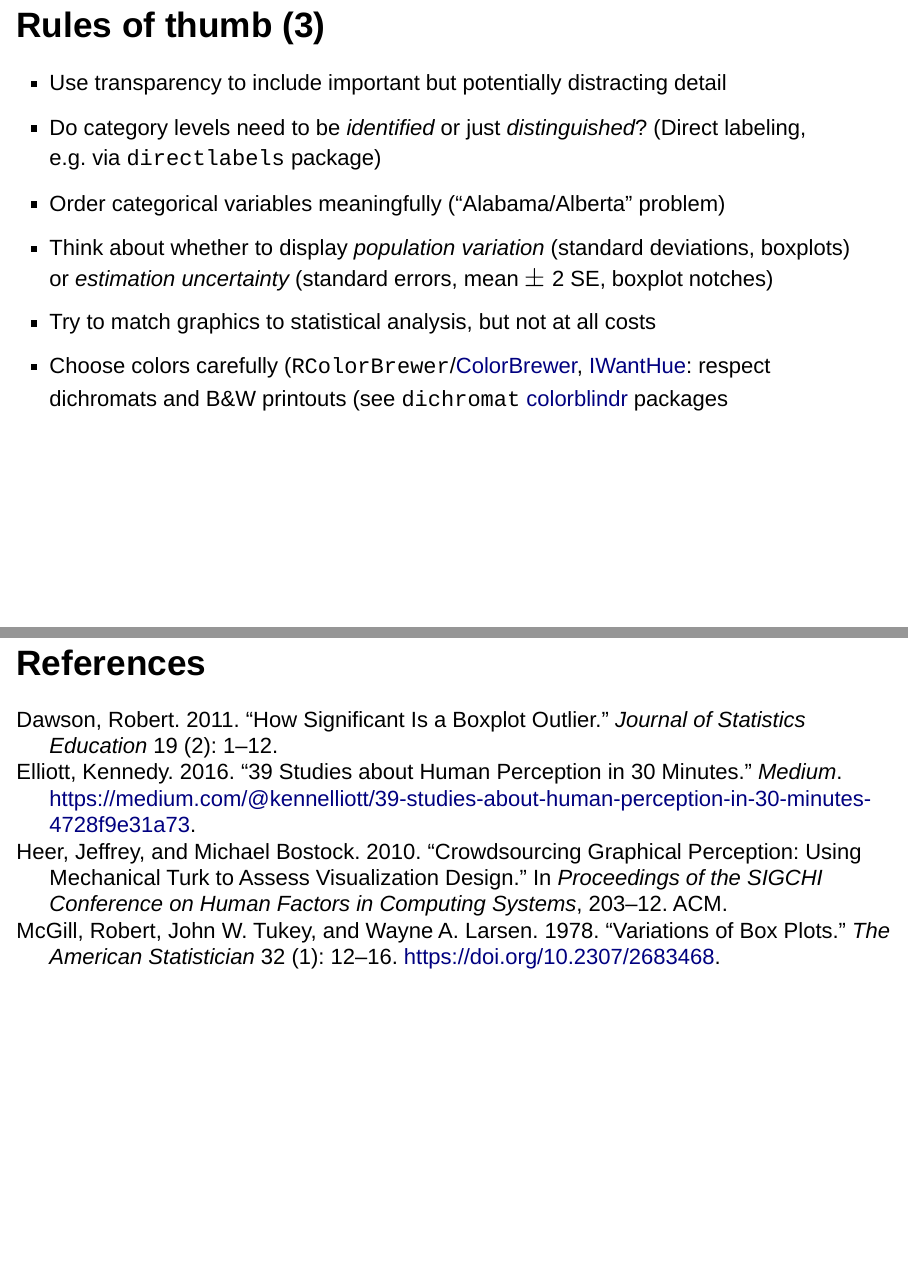
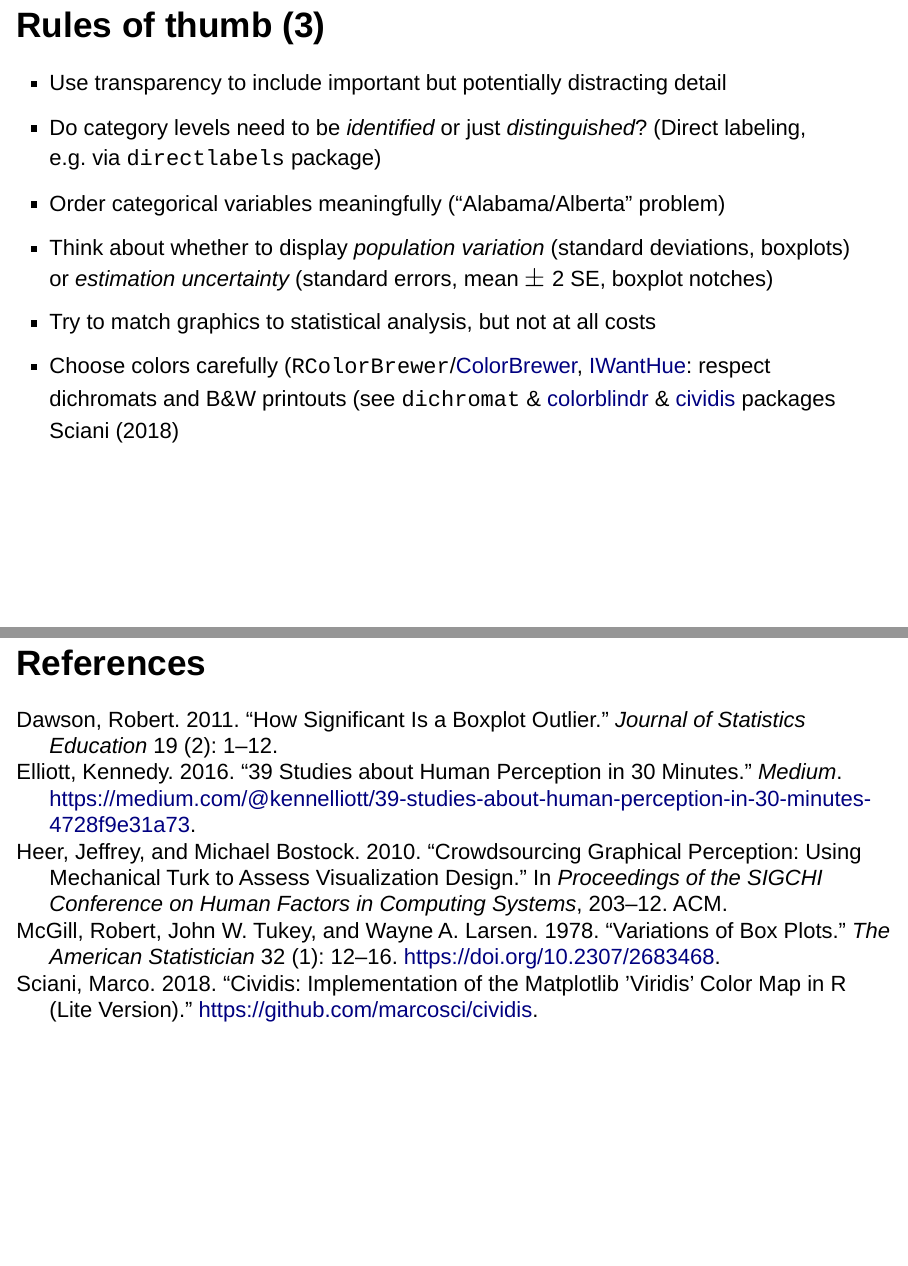
Before and after one commit to bbolker/stat744, an R Markdown document (lectures/principles_1.rmd): pages 26 and 34 of 34, joined at a grey line. Rendered offline with R 4.5, knitr and Pandoc, with nearby package versions; drawn as Slidy slides in place of the format the file asks for; some code elsewhere in the file could not run offline.

Commit message:
more tweaks

```diff
--- a/lectures/principles_1.rmd
+++ b/lectures/principles_1.rmd
@@ -177,7 +177,7 @@ print(plot_grid(g1,direct.label(g1)))
 * Order categorical variables meaningfully ("Alabama/Alberta" problem)
 * Think about whether to display *population variation* (standard deviations, boxplots) or *estimation uncertainty* (standard errors, mean $\pm$ 2 SE, boxplot notches)
 * Try to match graphics to statistical analysis, but not at all costs
-* Choose colors carefully (`RColorBrewer`/[ColorBrewer](http://colorbrewer2.org/), [IWantHue](http://tools.medialab.sciences-po.fr/iwanthue/): respect dichromats and B&W printouts (see `dichromat` [colorblindr](https://github.com/clauswilke/colorblindr) packages
+* Choose colors carefully (`RColorBrewer`/[ColorBrewer](http://colorbrewer2.org/), [IWantHue](http://tools.medialab.sciences-po.fr/iwanthue/): respect dichromats and B&W printouts (see `dichromat` & [colorblindr](https://github.com/clauswilke/colorblindr) & [cividis](https://github.com/marcosci/cividis) packages @sciani_cividis_2018
 
 ## Data presentation scales with data size
 
--- a/vis.bib
+++ b/vis.bib
@@ -652,7 +652,7 @@ Along the way, we tell some stories about data display, illustrated by graphs—
 	pages = {62--62}
 }
 
-@misc{sciani_cividis:_2018,
+@misc{sciani_cividis_2018,
 	title = {cividis: {Implementation} of the {Matplotlib} 'viridis' color map in {R} (lite version)},
 	shorttitle = {cividis},
 	url = {https://github.com/marcosci/cividis},
```
